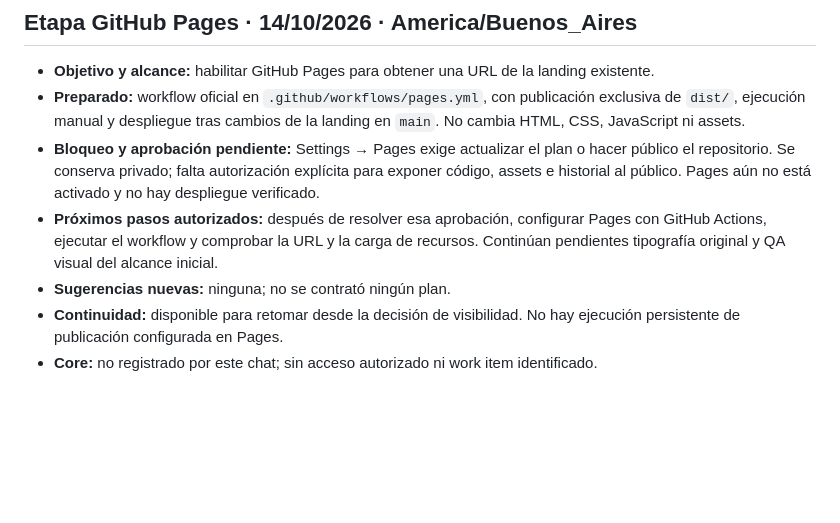
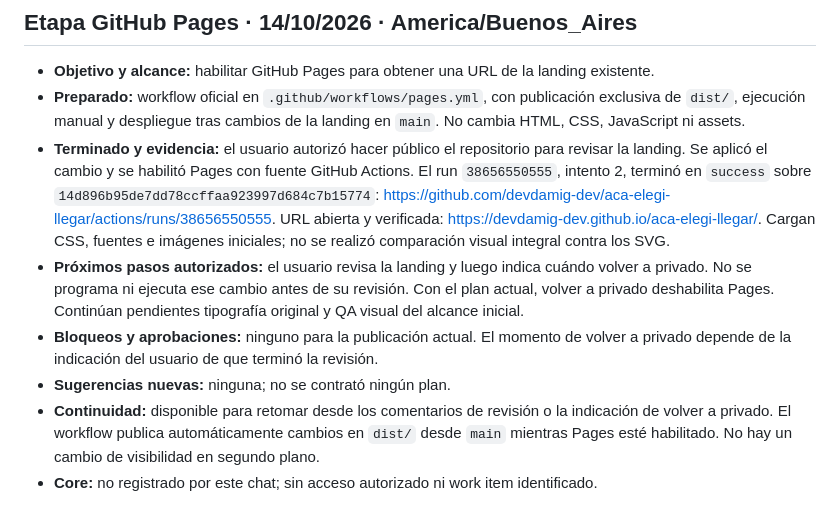
Before and after one commit to devdamig-dev/aca-elegi-llegar, a Markdown page: HANDOFF.md, the part around the change. Rendered like a GitHub page; blank space fills up the shorter version.

```diff
--- a/HANDOFF.md
+++ b/HANDOFF.md
@@ -23,8 +23,9 @@
 
 - **Objetivo y alcance:** habilitar GitHub Pages para obtener una URL de la landing existente.
 - **Preparado:** workflow oficial en `.github/workflows/pages.yml`, con publicación exclusiva de `dist/`, ejecución manual y despliegue tras cambios de la landing en `main`. No cambia HTML, CSS, JavaScript ni assets.
-- **Bloqueo y aprobación pendiente:** Settings → Pages exige actualizar el plan o hacer público el repositorio. Se conserva privado; falta autorización explícita para exponer código, assets e historial al público. Pages aún no está activado y no hay despliegue verificado.
-- **Próximos pasos autorizados:** después de resolver esa aprobación, configurar Pages con GitHub Actions, ejecutar el workflow y comprobar la URL y la carga de recursos. Continúan pendientes tipografía original y QA visual del alcance inicial.
+- **Terminado y evidencia:** el usuario autorizó hacer público el repositorio para revisar la landing. Se aplicó el cambio y se habilitó Pages con fuente GitHub Actions. El run `38656550555`, intento 2, terminó en `success` sobre `14d896b95de7dd78ccffaa923997d684c7b15774`: https://github.com/devdamig-dev/aca-elegi-llegar/actions/runs/38656550555. URL abierta y verificada: https://devdamig-dev.github.io/aca-elegi-llegar/. Cargan CSS, fuentes e imágenes iniciales; no se realizó comparación visual integral contra los SVG.
+- **Próximos pasos autorizados:** el usuario revisa la landing y luego indica cuándo volver a privado. No se programa ni ejecuta ese cambio antes de su revisión. Con el plan actual, volver a privado deshabilita Pages. Continúan pendientes tipografía original y QA visual del alcance inicial.
+- **Bloqueos y aprobaciones:** ninguno para la publicación actual. El momento de volver a privado depende de la indicación del usuario de que terminó la revisión.
 - **Sugerencias nuevas:** ninguna; no se contrató ningún plan.
-- **Continuidad:** disponible para retomar desde la decisión de visibilidad. No hay ejecución persistente de publicación configurada en Pages.
+- **Continuidad:** disponible para retomar desde los comentarios de revisión o la indicación de volver a privado. El workflow publica automáticamente cambios en `dist/` desde `main` mientras Pages esté habilitado. No hay un cambio de visibilidad en segundo plano.
 - **Core:** no registrado por este chat; sin acceso autorizado ni work item identificado.
```
Also changed, not shown: README.md (+5 -3 lines).
